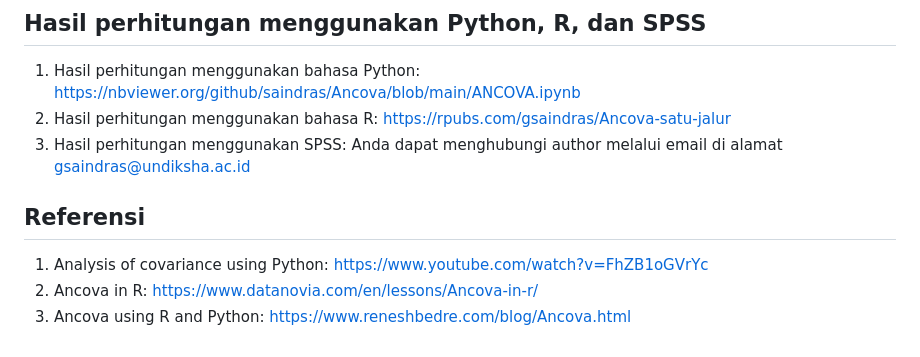
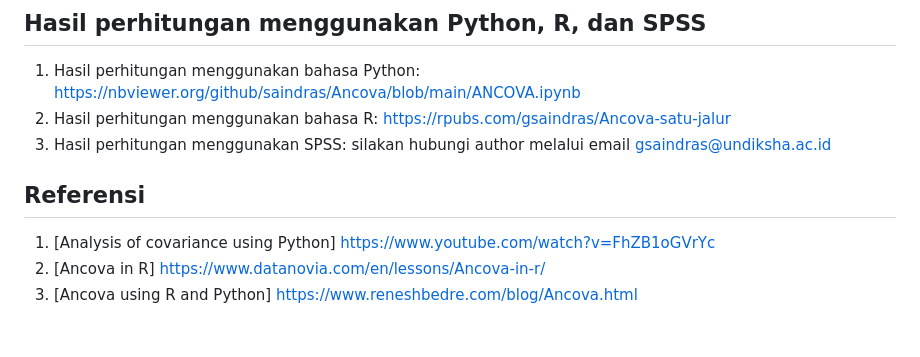
Before and after one commit to saindras/Ancova, a Markdown page: README.md, the part around the change. Drawn GitHub-style.

```diff
--- a/README.md
+++ b/README.md
@@ -23,10 +23,10 @@ Adapun uji asumsi yang terlebih dahulu dilakukan sebelum ke proses Ancova adalah
 
 1. Hasil perhitungan menggunakan bahasa Python: https://nbviewer.org/github/saindras/Ancova/blob/main/ANCOVA.ipynb
 2. Hasil perhitungan menggunakan bahasa R: https://rpubs.com/gsaindras/Ancova-satu-jalur
-3. Hasil perhitungan menggunakan SPSS: Anda dapat menghubungi author melalui email di alamat gsaindras@undiksha.ac.id
+3. Hasil perhitungan menggunakan SPSS: silakan hubungi author melalui email gsaindras@undiksha.ac.id
 
 ## Referensi
 
-1. Analysis of covariance using Python: https://www.youtube.com/watch?v=FhZB1oGVrYc
-2. Ancova in R: https://www.datanovia.com/en/lessons/Ancova-in-r/
-3. Ancova using R and Python: https://www.reneshbedre.com/blog/Ancova.html
+1. [Analysis of covariance using Python] https://www.youtube.com/watch?v=FhZB1oGVrYc
+2. [Ancova in R] https://www.datanovia.com/en/lessons/Ancova-in-r/
+3. [Ancova using R and Python] https://www.reneshbedre.com/blog/Ancova.html
```
